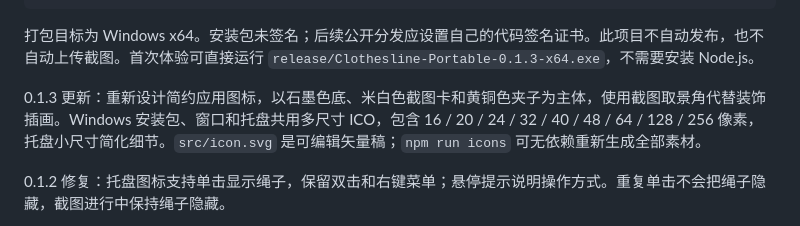
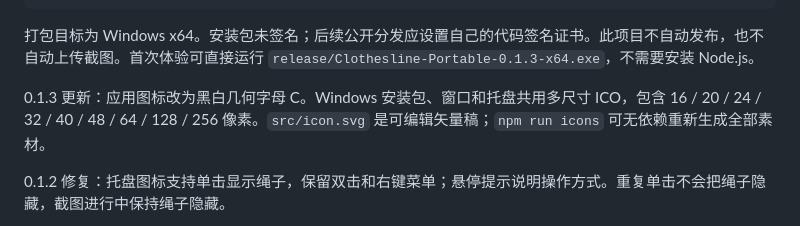
Before and after one commit to Lucky-BQR/clothesline, a Markdown page: README.md, the part around one of its changes. Rendered like a GitHub page.

Commit message:
Use selected black and white geometric C icon

```diff
--- a/README.md
+++ b/README.md
@@ -26,7 +26,7 @@ node scripts/verify-release.js # 对比打包源码，检查文件格式，生
 
 打包目标为 Windows x64。安装包未签名；后续公开分发应设置自己的代码签名证书。此项目不自动发布，也不自动上传截图。首次体验可直接运行 `release/Clothesline-Portable-0.1.3-x64.exe`，不需要安装 Node.js。
 
-0.1.3 更新：重新设计简约应用图标，以石墨色底、米白色截图卡和黄铜色夹子为主体，使用截图取景角代替装饰插画。Windows 安装包、窗口和托盘共用多尺寸 ICO，包含 16 / 20 / 24 / 32 / 40 / 48 / 64 / 128 / 256 像素，托盘小尺寸简化细节。`src/icon.svg` 是可编辑矢量稿；`npm run icons` 可无依赖重新生成全部素材。
+0.1.3 更新：应用图标改为黑白几何字母 C。Windows 安装包、窗口和托盘共用多尺寸 ICO，包含 16 / 20 / 24 / 32 / 40 / 48 / 64 / 128 / 256 像素。`src/icon.svg` 是可编辑矢量稿；`npm run icons` 可无依赖重新生成全部素材。
 
 0.1.2 修复：托盘图标支持单击显示绳子，保留双击和右键菜单；悬停提示说明操作方式。重复单击不会把绳子隐藏，截图进行中保持绳子隐藏。
 
```
Also changed, not shown: other parts of README.md (+1 -1 lines), design/icon-preview.png, src/icon.png, 3 other files.
